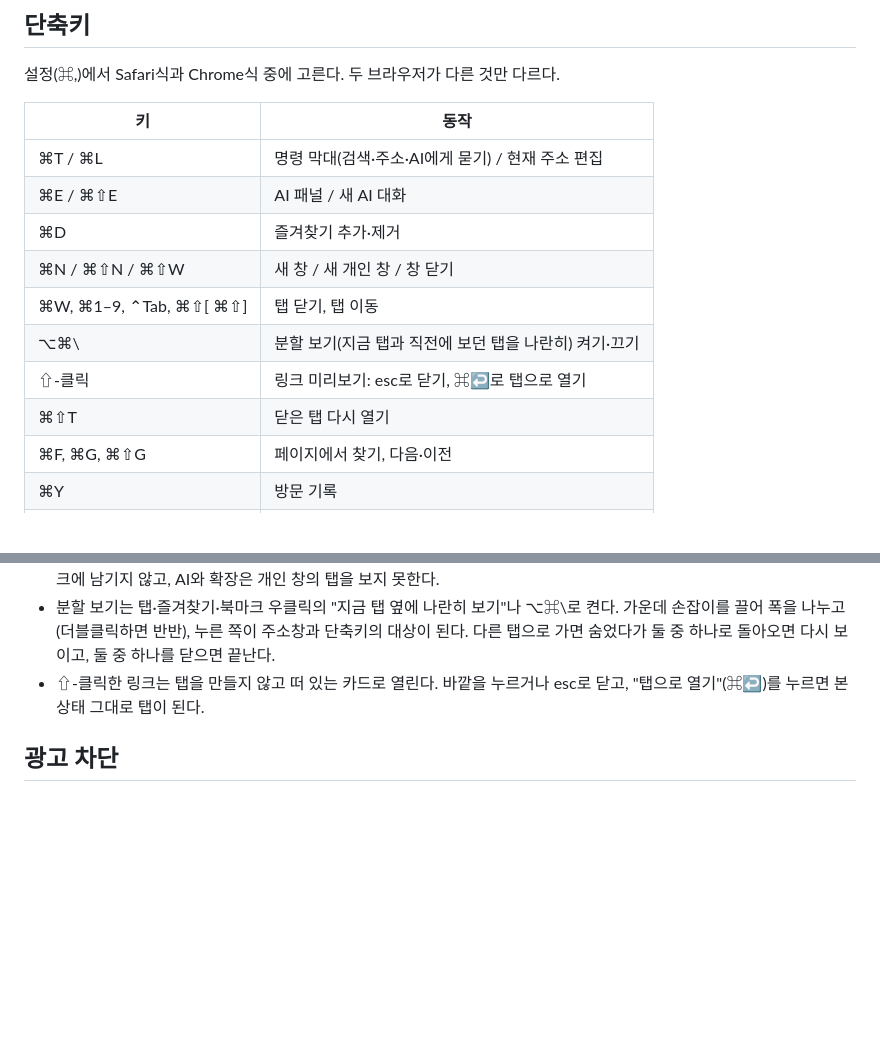
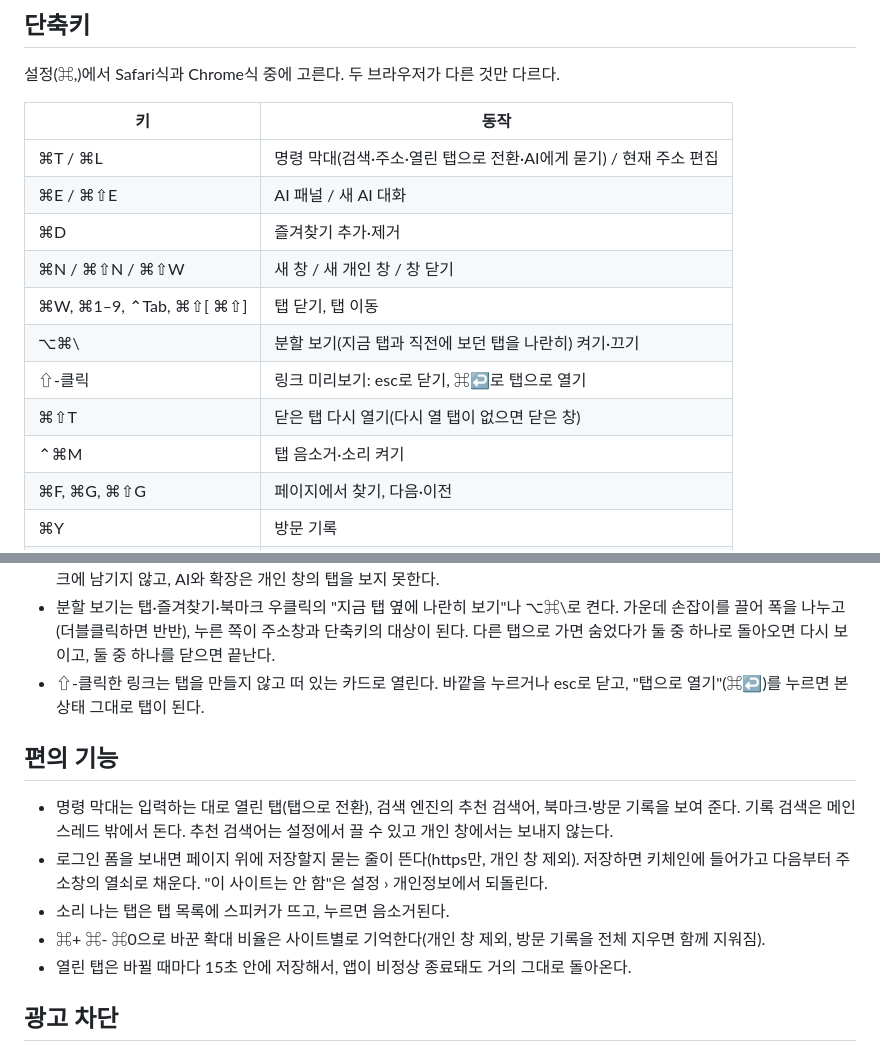
Before and after one commit to namekun/Changmun, a Markdown page: README.md, 2 parts joined by grey strips. Drawn GitHub-style; blank space fills up the shorter version.

Commit message:
Document the command bar, saved sign-ins, mute and site zoom

```diff
--- a/README.md
+++ b/README.md
@@ -17,14 +17,15 @@ swift scripts/make-icon.swift        # Resources/AppIcon.icns (기본 시안 c,
 
 | 키 | 동작 |
 | --- | --- |
-| ⌘T / ⌘L | 명령 막대(검색·주소·AI에게 묻기) / 현재 주소 편집 |
+| ⌘T / ⌘L | 명령 막대(검색·주소·열린 탭으로 전환·AI에게 묻기) / 현재 주소 편집 |
 | ⌘E / ⌘⇧E | AI 패널 / 새 AI 대화 |
 | ⌘D | 즐겨찾기 추가·제거 |
 | ⌘N / ⌘⇧N / ⌘⇧W | 새 창 / 새 개인 창 / 창 닫기 |
 | ⌘W, ⌘1–9, ⌃Tab, ⌘⇧[ ⌘⇧] | 탭 닫기, 탭 이동 |
 | ⌥⌘\\ | 분할 보기(지금 탭과 직전에 보던 탭을 나란히) 켜기·끄기 |
 | ⇧-클릭 | 링크 미리보기: esc로 닫기, ⌘↩로 탭으로 열기 |
-| ⌘⇧T | 닫은 탭 다시 열기 |
+| ⌘⇧T | 닫은 탭 다시 열기(다시 열 탭이 없으면 닫은 창) |
+| ⌃⌘M | 탭 음소거·소리 켜기 |
 | ⌘F, ⌘G, ⌘⇧G | 페이지에서 찾기, 다음·이전 |
 | ⌘Y | 방문 기록 |
 | ⌘, | 설정 |
@@ -58,6 +59,14 @@ F12는 키보드 설정에 따라 fn을 같이 눌러야 할 수 있다.
 - 개인 창은 창마다 따로인 임시 저장소를 써서 닫으면 쿠키·사이트 데이터가 사라진다. 방문 기록·세션·사이트 아이콘을 디스크에 남기지 않고, AI와 확장은 개인 창의 탭을 보지 못한다.
 - 분할 보기는 탭·즐겨찾기·북마크 우클릭의 "지금 탭 옆에 나란히 보기"나 ⌥⌘\\로 켠다. 가운데 손잡이를 끌어 폭을 나누고(더블클릭하면 반반), 누른 쪽이 주소창과 단축키의 대상이 된다. 다른 탭으로 가면 숨었다가 둘 중 하나로 돌아오면 다시 보이고, 둘 중 하나를 닫으면 끝난다.
 - ⇧-클릭한 링크는 탭을 만들지 않고 떠 있는 카드로 열린다. 바깥을 누르거나 esc로 닫고, "탭으로 열기"(⌘↩)를 누르면 본 상태 그대로 탭이 된다.
+
+## 편의 기능
+
+- 명령 막대는 입력하는 대로 열린 탭(탭으로 전환), 검색 엔진의 추천 검색어, 북마크·방문 기록을 보여 준다. 기록 검색은 메인 스레드 밖에서 돈다. 추천 검색어는 설정에서 끌 수 있고 개인 창에서는 보내지 않는다.
+- 로그인 폼을 보내면 페이지 위에 저장할지 묻는 줄이 뜬다(https만, 개인 창 제외). 저장하면 키체인에 들어가고 다음부터 주소창의 열쇠로 채운다. "이 사이트는 안 함"은 설정 › 개인정보에서 되돌린다.
+- 소리 나는 탭은 탭 목록에 스피커가 뜨고, 누르면 음소거된다.
+- ⌘+ ⌘- ⌘0으로 바꾼 확대 비율은 사이트별로 기억한다(개인 창 제외, 방문 기록을 전체 지우면 함께 지워짐).
+- 열린 탭은 바뀔 때마다 15초 안에 저장해서, 앱이 비정상 종료돼도 거의 그대로 돌아온다.
 
 ## 광고 차단
 
```
